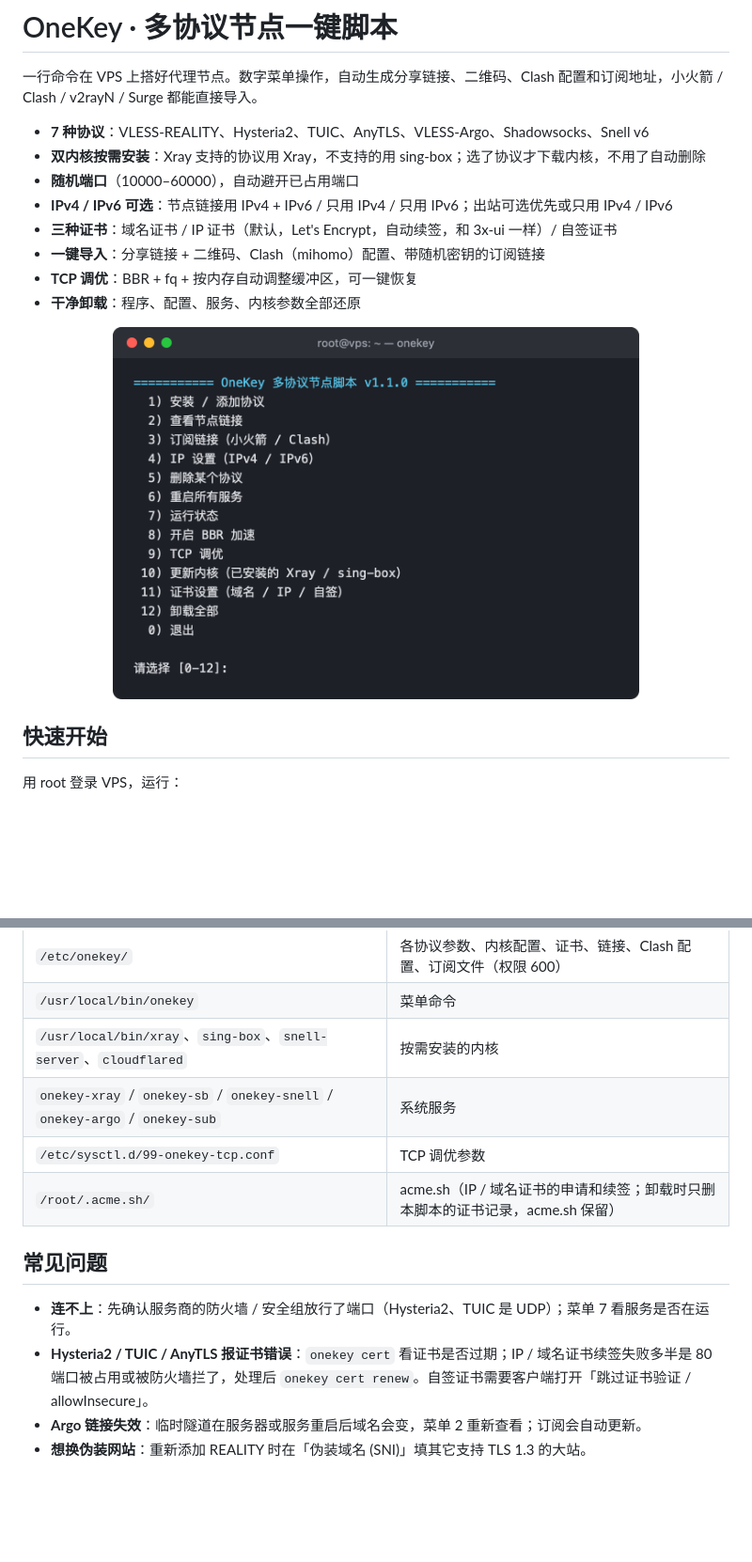
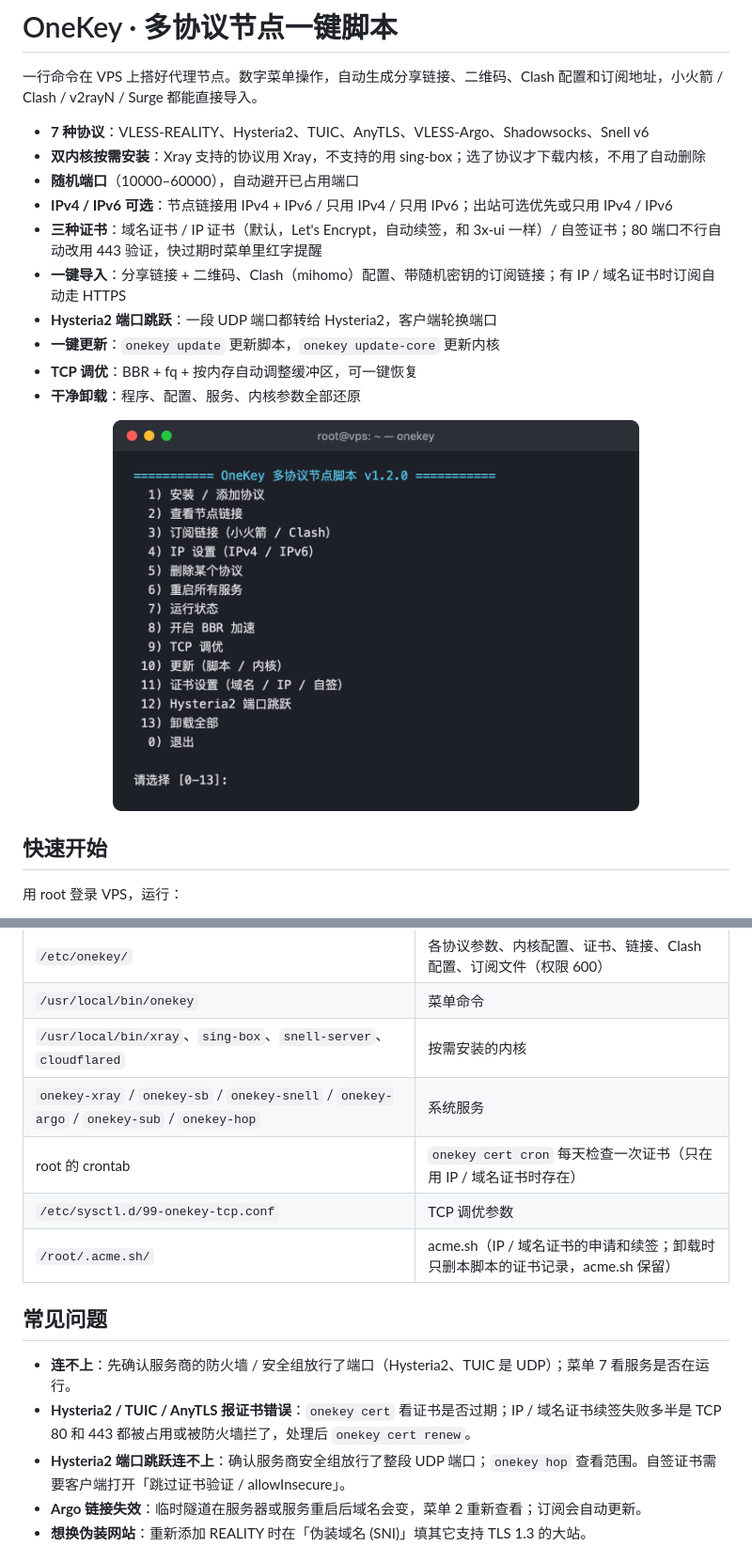
Before and after one commit to Aurivian11/onekey, a Markdown page: README.md, 2 parts joined by grey strips. Shown at 94% size. GitHub-like rendering; pictures changed too: docs/menu.png; blank space fills up the shorter version.

```diff
--- a/README.md
+++ b/README.md
@@ -6,8 +6,10 @@
 - **双内核按需安装**：Xray 支持的协议用 Xray，不支持的用 sing-box；选了协议才下载内核，不用了自动删除
 - **随机端口**（10000–60000），自动避开已占用端口
 - **IPv4 / IPv6 可选**：节点链接用 IPv4 + IPv6 / 只用 IPv4 / 只用 IPv6；出站可选优先或只用 IPv4 / IPv6
-- **三种证书**：域名证书 / IP 证书（默认，Let's Encrypt，自动续签，和 3x-ui 一样）/ 自签证书
-- **一键导入**：分享链接 + 二维码、Clash（mihomo）配置、带随机密钥的订阅链接
+- **三种证书**：域名证书 / IP 证书（默认，Let's Encrypt，自动续签，和 3x-ui 一样）/ 自签证书；80 端口不行自动改用 443 验证，快过期时菜单里红字提醒
+- **一键导入**：分享链接 + 二维码、Clash（mihomo）配置、带随机密钥的订阅链接；有 IP / 域名证书时订阅自动走 HTTPS
+- **Hysteria2 端口跳跃**：一段 UDP 端口都转给 Hysteria2，客户端轮换端口
+- **一键更新**：`onekey update` 更新脚本，`onekey update-core` 更新内核
 - **TCP 调优**：BBR + fq + 按内存自动调整缓冲区，可一键恢复
 - **干净卸载**：程序、配置、服务、内核参数全部还原
 
@@ -161,14 +193,16 @@ bash test_links.sh
 | `/etc/onekey/` | 各协议参数、内核配置、证书、链接、Clash 配置、订阅文件（权限 600） |
 | `/usr/local/bin/onekey` | 菜单命令 |
 | `/usr/local/bin/xray`、`sing-box`、`snell-server`、`cloudflared` | 按需安装的内核 |
-| `onekey-xray` / `onekey-sb` / `onekey-snell` / `onekey-argo` / `onekey-sub` | 系统服务 |
+| `onekey-xray` / `onekey-sb` / `onekey-snell` / `onekey-argo` / `onekey-sub` / `onekey-hop` | 系统服务 |
+| root 的 crontab | `onekey cert cron` 每天检查一次证书（只在用 IP / 域名证书时存在） |
 | `/etc/sysctl.d/99-onekey-tcp.conf` | TCP 调优参数 |
 | `/root/.acme.sh/` | acme.sh（IP / 域名证书的申请和续签；卸载时只删本脚本的证书记录，acme.sh 保留） |
 
 ## 常见问题
 
 - **连不上**：先确认服务商的防火墙 / 安全组放行了端口（Hysteria2、TUIC 是 UDP）；菜单 7 看服务是否在运行。
-- **Hysteria2 / TUIC / AnyTLS 报证书错误**：`onekey cert` 看证书是否过期；IP / 域名证书续签失败多半是 80 端口被占用或被防火墙拦了，处理后 `onekey cert renew`。自签证书需要客户端打开「跳过证书验证 / allowInsecure」。
+- **Hysteria2 / TUIC / AnyTLS 报证书错误**：`onekey cert` 看证书是否过期；IP / 域名证书续签失败多半是 TCP 80 和 443 都被占用或被防火墙拦了，处理后 `onekey cert renew`。
+- **Hysteria2 端口跳跃连不上**：确认服务商安全组放行了整段 UDP 端口；`onekey hop` 查看范围。自签证书需要客户端打开「跳过证书验证 / allowInsecure」。
 - **Argo 链接失效**：临时隧道在服务器或服务重启后域名会变，菜单 2 重新查看；订阅会自动更新。
 - **想换伪装网站**：重新添加 REALITY 时在「伪装域名 (SNI)」填其它支持 TLS 1.3 的大站。
 
```
Also changed, not shown: other parts of README.md (+37 -7 lines), docs/cert.png, docs/install.png, 2 other files.
